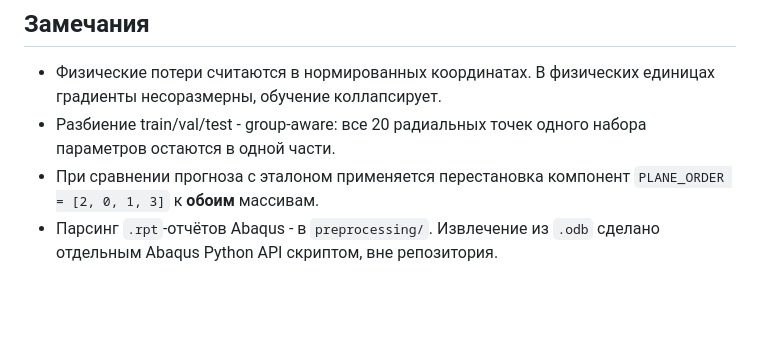
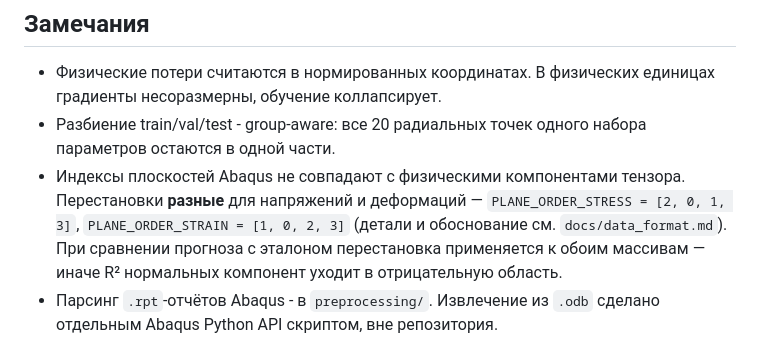
Before and after one commit to gromfy01/PINNs-project, a Markdown page: README.md, the part around the change. GitHub-like rendering; blank space fills up the shorter version.

```diff
--- a/README.md
+++ b/README.md
@@ -95,7 +95,7 @@ python training/train_stress.py --config configs/stress_pinn.yaml
 
 - Физические потери считаются в нормированных координатах. В физических единицах градиенты несоразмерны, обучение коллапсирует.
 - Разбиение train/val/test - group-aware: все 20 радиальных точек одного набора параметров остаются в одной части.
-- При сравнении прогноза с эталоном применяется перестановка компонент `PLANE_ORDER = [2, 0, 1, 3]` к **обоим** массивам.
+- Индексы плоскостей Abaqus не совпадают с физическими компонентами тензора. Перестановки **разные** для напряжений и деформаций — `PLANE_ORDER_STRESS = [2, 0, 1, 3]`, `PLANE_ORDER_STRAIN = [1, 0, 2, 3]` (детали и обоснование см. `docs/data_format.md`). При сравнении прогноза с эталоном перестановка применяется к обоим массивам — иначе R² нормальных компонент уходит в отрицательную область.
 - Парсинг `.rpt`-отчётов Abaqus - в `preprocessing/`. Извлечение из `.odb` сделано отдельным Abaqus Python API скриптом, вне репозитория.
 
 ## Лицензия
```
Also changed, not shown: docs/data_format.md (+30 -13 lines).
